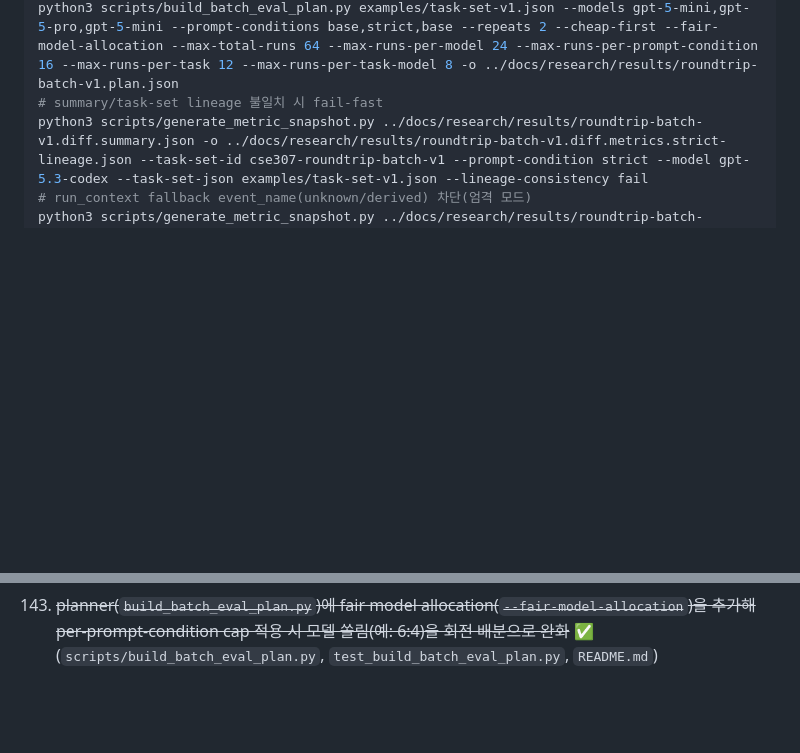
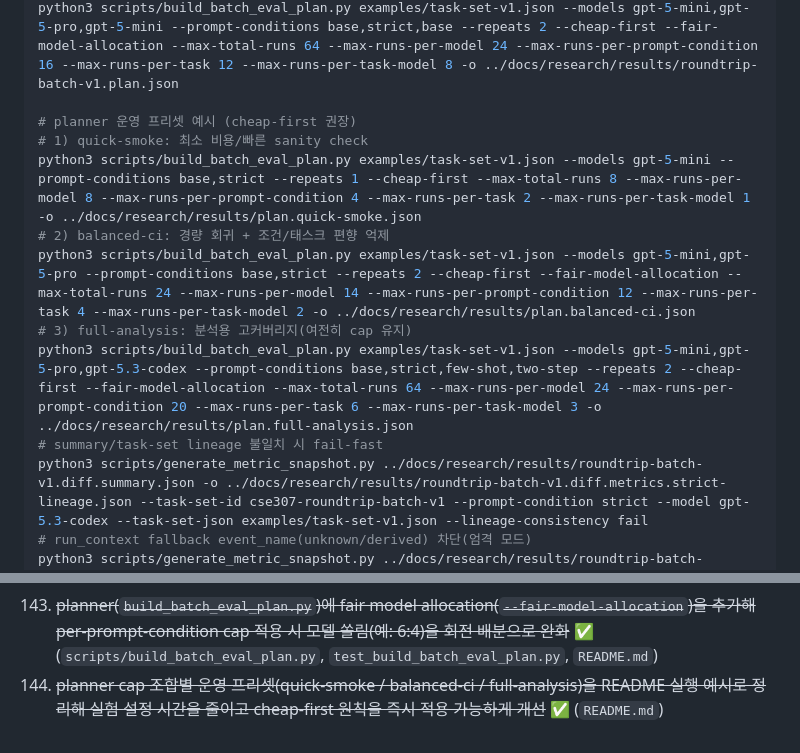
Before and after one commit to Jaeyeong-CHOI/cse307-open-project, a Markdown page: ocaml-confusion-lang/README.md, 2 parts joined by grey strips. GitHub-like rendering; blank space fills up the shorter version.

Commit message:
docs(planner): add cap presets guide for cheap-first runs

```diff
--- a/ocaml-confusion-lang/README.md
+++ b/ocaml-confusion-lang/README.md
@@ -83,6 +83,14 @@ python3 scripts/emit_ci_result_snapshot.py ../docs/research/results/roundtrip-ba
 python3 scripts/generate_metric_snapshot.py ../docs/research/results/roundtrip-batch-v1.diff.summary.json -o ../docs/research/results/roundtrip-batch-v1.diff.metrics.json --task-set-id cse307-roundtrip-batch-v1 --prompt-condition strict --model gpt-5.3-codex --task-set-json examples/task-set-v1.json
 # batch eval run plan 생성(offline, dedupe + cheap-first ordering + run cap)
 python3 scripts/build_batch_eval_plan.py examples/task-set-v1.json --models gpt-5-mini,gpt-5-pro,gpt-5-mini --prompt-conditions base,strict,base --repeats 2 --cheap-first --fair-model-allocation --max-total-runs 64 --max-runs-per-model 24 --max-runs-per-prompt-condition 16 --max-runs-per-task 12 --max-runs-per-task-model 8 -o ../docs/research/results/roundtrip-batch-v1.plan.json
+
+# planner 운영 프리셋 예시 (cheap-first 권장)
+# 1) quick-smoke: 최소 비용/빠른 sanity check
+python3 scripts/build_batch_eval_plan.py examples/task-set-v1.json --models gpt-5-mini --prompt-conditions base,strict --repeats 1 --cheap-first --max-total-runs 8 --max-runs-per-model 8 --max-runs-per-prompt-condition 4 --max-runs-per-task 2 --max-runs-per-task-model 1 -o ../docs/research/results/plan.quick-smoke.json
+# 2) balanced-ci: 경량 회귀 + 조건/태스크 편향 억제
+python3 scripts/build_batch_eval_plan.py examples/task-set-v1.json --models gpt-5-mini,gpt-5-pro --prompt-conditions base,strict --repeats 2 --cheap-first --fair-model-allocation --max-total-runs 24 --max-runs-per-model 14 --max-runs-per-prompt-condition 12 --max-runs-per-task 4 --max-runs-per-task-model 2 -o ../docs/research/results/plan.balanced-ci.json
+# 3) full-analysis: 분석용 고커버리지(여전히 cap 유지)
+python3 scripts/build_batch_eval_plan.py examples/task-set-v1.json --models gpt-5-mini,gpt-5-pro,gpt-5.3-codex --prompt-conditions base,strict,few-shot,two-step --repeats 2 --cheap-first --fair-model-allocation --max-total-runs 64 --max-runs-per-model 24 --max-runs-per-prompt-condition 20 --max-runs-per-task 6 --max-runs-per-task-model 3 -o ../docs/research/results/plan.full-analysis.json
 # summary/task-set lineage 불일치 시 fail-fast
 python3 scripts/generate_metric_snapshot.py ../docs/research/results/roundtrip-batch-v1.diff.summary.json -o ../docs/research/results/roundtrip-batch-v1.diff.metrics.strict-lineage.json --task-set-id cse307-roundtrip-batch-v1 --prompt-condition strict --model gpt-5.3-codex --task-set-json examples/task-set-v1.json --lineage-consistency fail
 # run_context fallback event_name(unknown/derived) 차단(엄격 모드)
@@ -286,3 +294,4 @@ python3 scripts/batch_report_summary.py ../docs/research/results/roundtrip-batch
 141. ~~planner(`build_batch_eval_plan.py`)에 task별 run cap(`--max-runs-per-task`)과 task 축 집계(`planned/potential/skipped_runs_by_task`)를 추가해 특정 과제가 과도하게 반복 호출되는 비용 편향을 사전 차단~~ ✅ (`scripts/build_batch_eval_plan.py`, `test_build_batch_eval_plan.py`, `README.md`)
 142. ~~planner(`build_batch_eval_plan.py`)에 task×model run cap(`--max-runs-per-task-model`)과 task×model 매트릭스 집계(`planned/potential/skipped_runs_by_task_model`)를 추가해 특정 과제-모델 조합 과샘플링을 사전 차단~~ ✅ (`scripts/build_batch_eval_plan.py`, `test_build_batch_eval_plan.py`, `README.md`)
 143. ~~planner(`build_batch_eval_plan.py`)에 fair model allocation(`--fair-model-allocation`)을 추가해 per-prompt-condition cap 적용 시 모델 쏠림(예: 6:4)을 회전 배분으로 완화~~ ✅ (`scripts/build_batch_eval_plan.py`, `test_build_batch_eval_plan.py`, `README.md`)
+144. ~~planner cap 조합별 운영 프리셋(quick-smoke / balanced-ci / full-analysis)을 README 실행 예시로 정리해 실험 설정 시간을 줄이고 cheap-first 원칙을 즉시 적용 가능하게 개선~~ ✅ (`README.md`)
```
Also changed, not shown: 1 other file.
